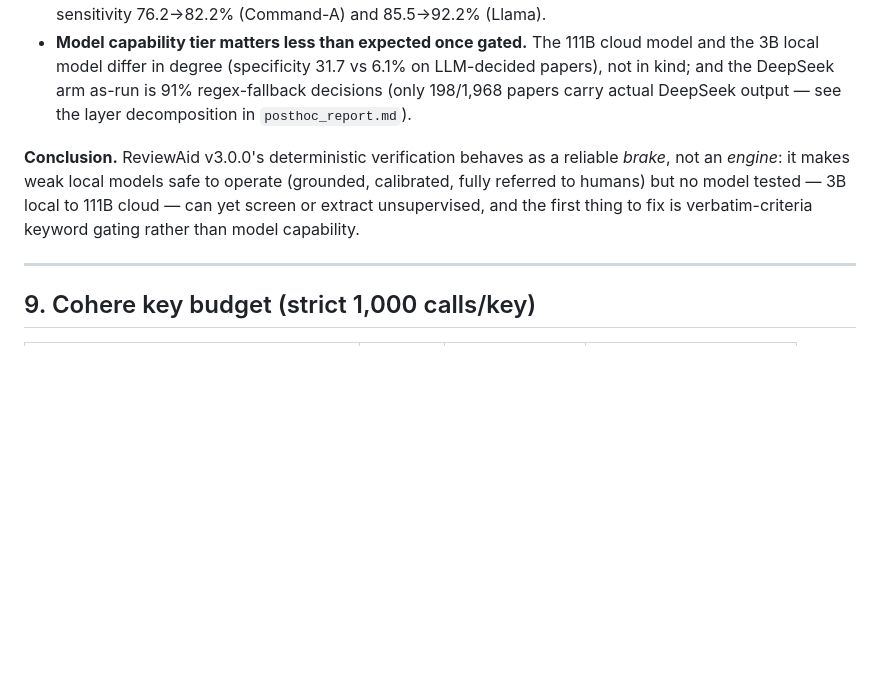
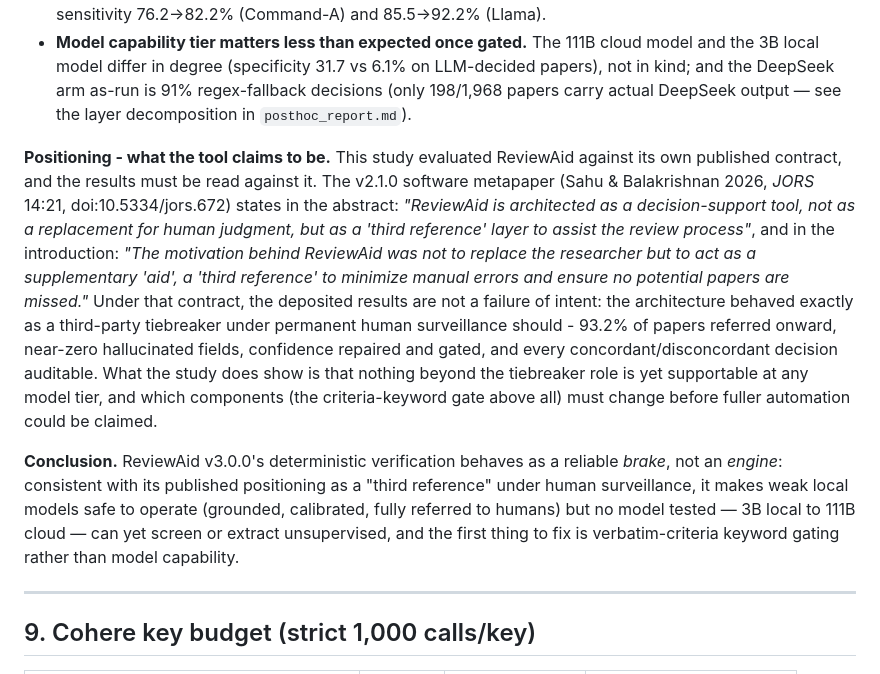
Before and after one commit to ReviewAid/Validation-v3.0.0, a Markdown page: README.md, the part around the change. GitHub-like rendering; blank space fills up the shorter version.

Commit message:
README: tie findings to ReviewAid's published positioning ('third reference', decision-support under human oversight, JORS 14:21)

```diff
--- a/README.md
+++ b/README.md
@@ -370,7 +370,9 @@ Full numbers: `results/stats/stats_report.md`, `results/stats/posthoc_report.md`
 - **The dominant error source is the Tier-1 criteria-keyword gate, not the models.** Identical 133 keyword auto-exclusions per backend killed 53 gold-includes each, driven by over-broad exclusion keywords ("adults": 32 fires/11 wrong, "adolescents", "children", "interventions"). Removing the gate raises sensitivity 76.2→82.2% (Command-A) and 85.5→92.2% (Llama).
 - **Model capability tier matters less than expected once gated.** The 111B cloud model and the 3B local model differ in degree (specificity 31.7 vs 6.1% on LLM-decided papers), not in kind; and the DeepSeek arm as-run is 91% regex-fallback decisions (only 198/1,968 papers carry actual DeepSeek output — see the layer decomposition in `posthoc_report.md`).
 
-**Conclusion.** ReviewAid v3.0.0's deterministic verification behaves as a reliable *brake*, not an *engine*: it makes weak local models safe to operate (grounded, calibrated, fully referred to humans) but no model tested — 3B local to 111B cloud — can yet screen or extract unsupervised, and the first thing to fix is verbatim-criteria keyword gating rather than model capability.
+**Positioning - what the tool claims to be.** This study evaluated ReviewAid against its own published contract, and the results must be read against it. The v2.1.0 software metapaper (Sahu & Balakrishnan 2026, *JORS* 14:21, doi:10.5334/jors.672) states in the abstract: *"ReviewAid is architected as a decision-support tool, not as a replacement for human judgment, but as a 'third reference' layer to assist the review process"*, and in the introduction: *"The motivation behind ReviewAid was not to replace the researcher but to act as a supplementary 'aid', a 'third reference' to minimize manual errors and ensure no potential papers are missed."* Under that contract, the deposited results are not a failure of intent: the architecture behaved exactly as a third-party tiebreaker under permanent human surveillance should - 93.2% of papers referred onward, near-zero hallucinated fields, confidence repaired and gated, and every concordant/disconcordant decision auditable. What the study does show is that nothing beyond the tiebreaker role is yet supportable at any model tier, and which components (the criteria-keyword gate above all) must change before fuller automation could be claimed.
+
+**Conclusion.** ReviewAid v3.0.0's deterministic verification behaves as a reliable *brake*, not an *engine*: consistent with its published positioning as a "third reference" under human surveillance, it makes weak local models safe to operate (grounded, calibrated, fully referred to humans) but no model tested — 3B local to 111B cloud — can yet screen or extract unsupervised, and the first thing to fix is verbatim-criteria keyword gating rather than model capability.
 
 
 ---
```
